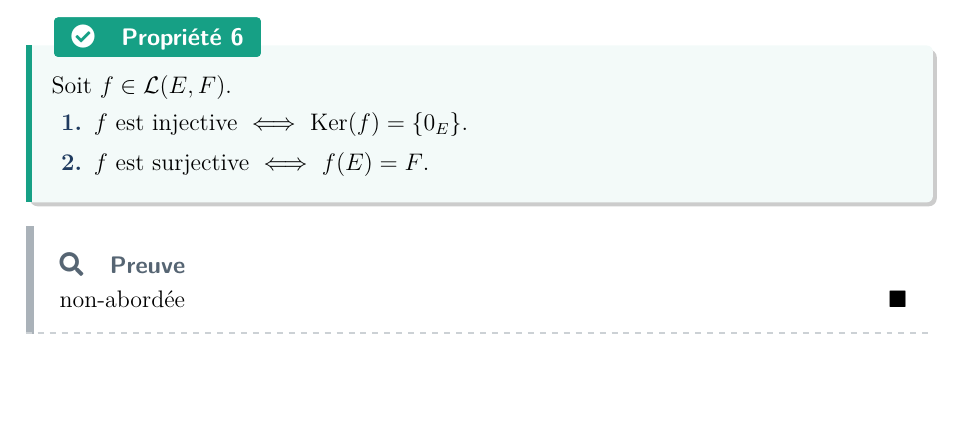
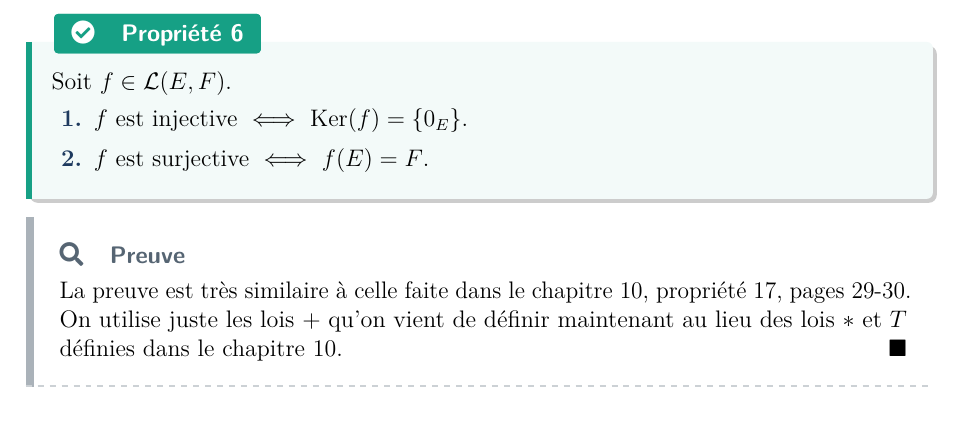
Before and after one commit to Samy-Y/maths-cpi1a-class2030, a LaTeX document (260410 CH14-B.tex): part of page 11 of 13, cut so that both start at the same text. Compiled offline with pdfLaTeX.

Commit message:
final commit

```diff
--- a/260410 CH14-B.tex
+++ b/260410 CH14-B.tex
@@ -318,7 +318,7 @@ Ce chapitre est consacré aux applications linéaires, qui sont des fonctions en
 \end{property}
 
 \begin{proof}
-    non-abordée
+    La preuve est très similaire à celle faite dans le chapitre 10, propriété 17, pages 29-30. On utilise juste les lois $+$ qu'on vient de définir maintenant au lieu des lois $*$ et $T$ définies dans le chapitre 10.
 \end{proof}
 
 \begin{exercise}
```
Also changed, not shown: 260410 CH14-B.pdf.
